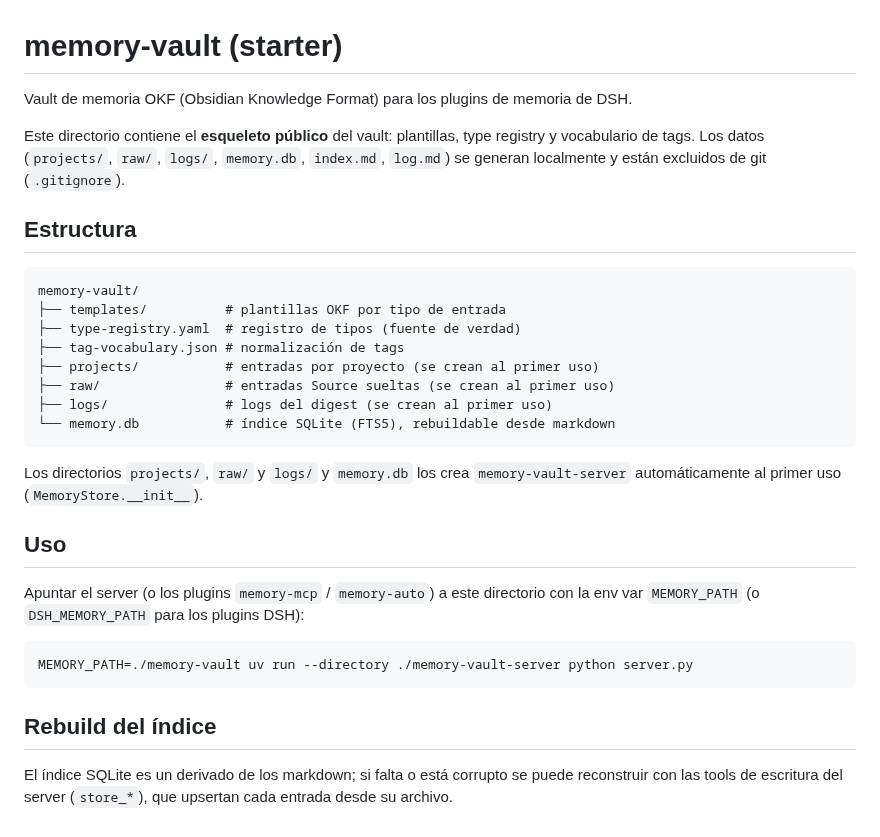
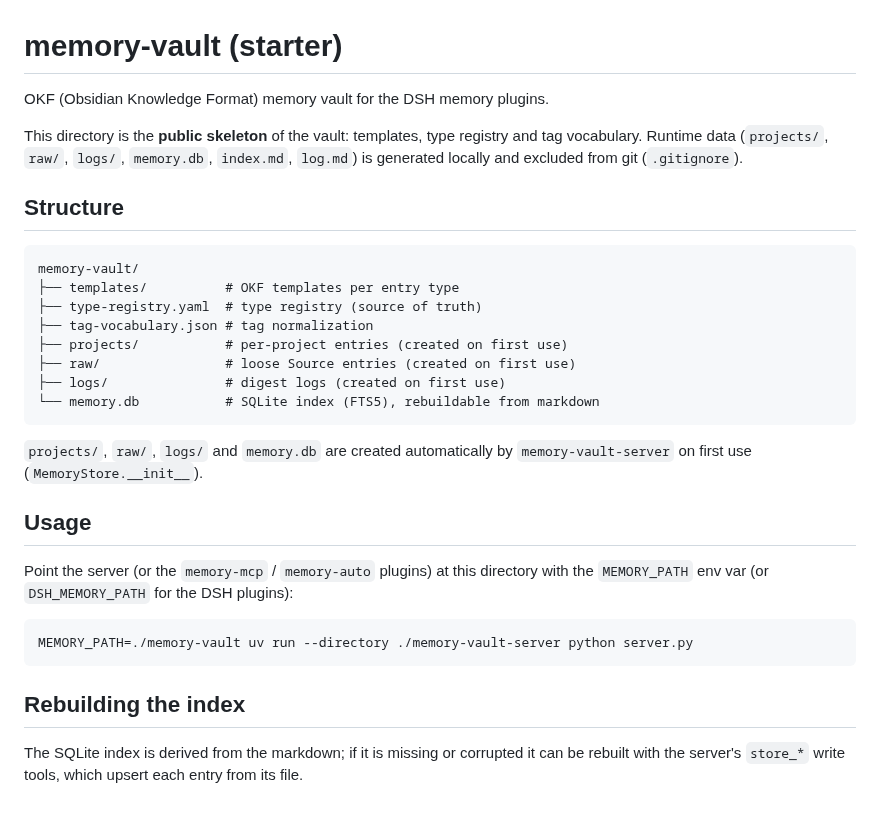
Before and after one commit to Luisarg03/dsh-memory-vault, a Markdown page: memory-vault/README.md, the part around the change. Drawn GitHub-style.

````diff
--- a/memory-vault/README.md
+++ b/memory-vault/README.md
@@ -1,38 +1,38 @@
 # memory-vault (starter)
 
-Vault de memoria OKF (Obsidian Knowledge Format) para los plugins de memoria de DSH.
+OKF (Obsidian Knowledge Format) memory vault for the DSH memory plugins.
 
-Este directorio contiene el **esqueleto público** del vault: plantillas, type registry
-y vocabulario de tags. Los datos (`projects/`, `raw/`, `logs/`, `memory.db`, `index.md`,
-`log.md`) se generan localmente y están excluidos de git (`.gitignore`).
+This directory is the **public skeleton** of the vault: templates, type registry
+and tag vocabulary. Runtime data (`projects/`, `raw/`, `logs/`, `memory.db`,
+`index.md`, `log.md`) is generated locally and excluded from git (`.gitignore`).
 
-## Estructura
+## Structure
 
 ```
 memory-vault/
-├── templates/          # plantillas OKF por tipo de entrada
-├── type-registry.yaml  # registro de tipos (fuente de verdad)
-├── tag-vocabulary.json # normalización de tags
-├── projects/           # entradas por proyecto (se crean al primer uso)
-├── raw/                # entradas Source sueltas (se crean al primer uso)
-├── logs/               # logs del digest (se crean al primer uso)
-└── memory.db           # índice SQLite (FTS5), rebuildable desde markdown
+├── templates/          # OKF templates per entry type
+├── type-registry.yaml  # type registry (source of truth)
+├── tag-vocabulary.json # tag normalization
+├── projects/           # per-project entries (created on first use)
+├── raw/                # loose Source entries (created on first use)
+├── logs/               # digest logs (created on first use)
+└── memory.db           # SQLite index (FTS5), rebuildable from markdown
 ```
 
-Los directorios `projects/`, `raw/` y `logs/` y `memory.db` los crea
-`memory-vault-server` automáticamente al primer uso (`MemoryStore.__init__`).
+`projects/`, `raw/`, `logs/` and `memory.db` are created automatically by
+`memory-vault-server` on first use (`MemoryStore.__init__`).
 
-## Uso
+## Usage
 
-Apuntar el server (o los plugins `memory-mcp` / `memory-auto`) a este directorio
-con la env var `MEMORY_PATH` (o `DSH_MEMORY_PATH` para los plugins DSH):
+Point the server (or the `memory-mcp` / `memory-auto` plugins) at this directory
+with the `MEMORY_PATH` env var (or `DSH_MEMORY_PATH` for the DSH plugins):
 
 ```sh
 MEMORY_PATH=./memory-vault uv run --directory ./memory-vault-server python server.py
 ```
 
-## Rebuild del índice
+## Rebuilding the index
 
-El índice SQLite es un derivado de los markdown; si falta o está corrupto se puede
-reconstruir con las tools de escritura del server (`store_*`), que upsertan cada
-entrada desde su archivo.
+The SQLite index is derived from the markdown; if it is missing or corrupted it
+can be rebuilt with the server's `store_*` write tools, which upsert each entry
+from its file.
````
Also changed, not shown: README.md (+67 -65 lines), docs/architecture.md (+8 -4 lines), docs/diagrams/capture-lifecycle.png (added), docs/diagrams/mcp-tool-call.png (added), docs/diagrams/session-digest.png (added), docs/diagrams/stack.png (added).
